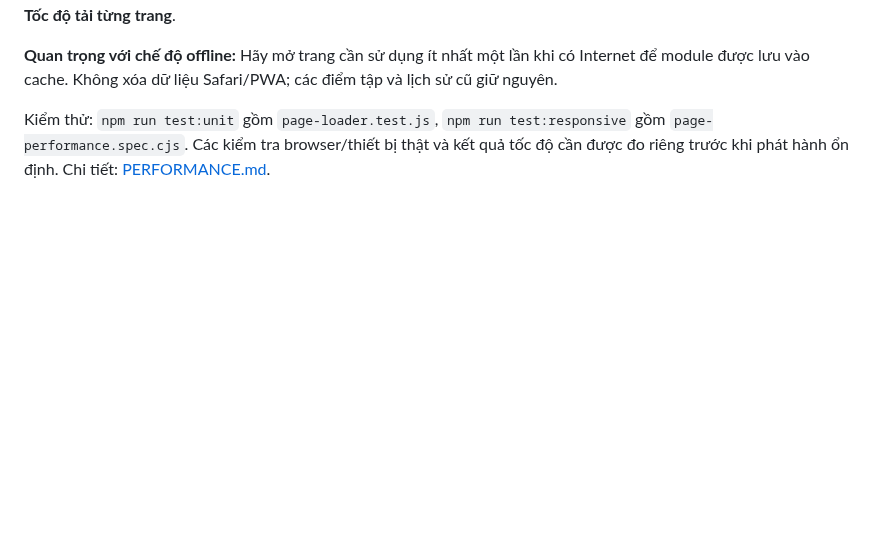
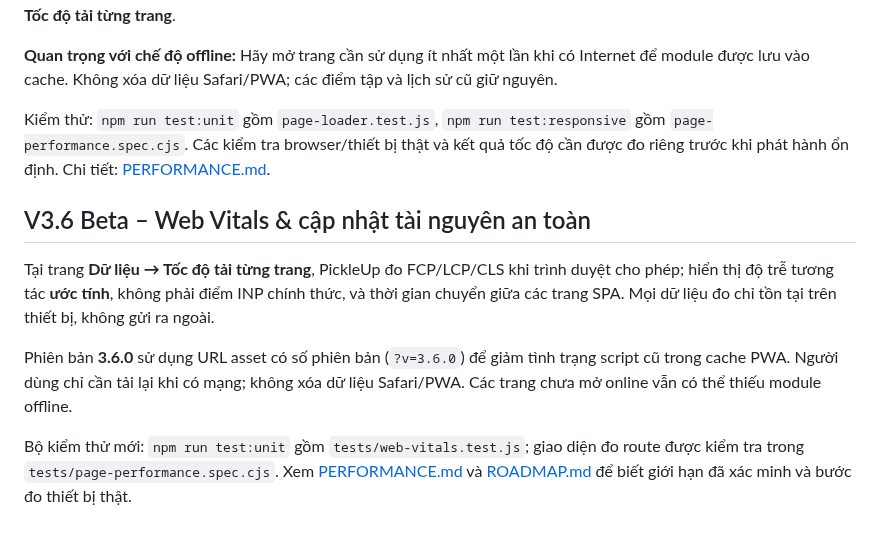
Before and after one commit to ndlong78/Pickleball, a Markdown page: README.md, the part around the change. GitHub-like rendering; blank space fills up the shorter version.

Commit message:
docs(v3.6): document local Web Vitals, versioned assets and measured QA plan

```diff
--- a/README.md
+++ b/README.md
@@ -215,3 +215,11 @@ Các tối ưu đi kèm: stylesheet báo cáo chuyên sâu được tải theo t
 **Quan trọng với chế độ offline:** Hãy mở trang cần sử dụng ít nhất một lần khi có Internet để module được lưu vào cache. Không xóa dữ liệu Safari/PWA; các điểm tập và lịch sử cũ giữ nguyên.
 
 Kiểm thử: `npm run test:unit` gồm `page-loader.test.js`, `npm run test:responsive` gồm `page-performance.spec.cjs`. Các kiểm tra browser/thiết bị thật và kết quả tốc độ cần được đo riêng trước khi phát hành ổn định. Chi tiết: [PERFORMANCE.md](PERFORMANCE.md).
+
+## V3.6 Beta – Web Vitals & cập nhật tài nguyên an toàn
+
+Tại trang **Dữ liệu → Tốc độ tải từng trang**, PickleUp đo FCP/LCP/CLS khi trình duyệt cho phép; hiển thị độ trễ tương tác **ước tính**, không phải điểm INP chính thức, và thời gian chuyển giữa các trang SPA. Mọi dữ liệu đo chỉ tồn tại trên thiết bị, không gửi ra ngoài.
+
+Phiên bản **3.6.0** sử dụng URL asset có số phiên bản (`?v=3.6.0`) để giảm tình trạng script cũ trong cache PWA. Người dùng chỉ cần tải lại khi có mạng; không xóa dữ liệu Safari/PWA. Các trang chưa mở online vẫn có thể thiếu module offline.
+
+Bộ kiểm thử mới: `npm run test:unit` gồm `tests/web-vitals.test.js`; giao diện đo route được kiểm tra trong `tests/page-performance.spec.cjs`. Xem [PERFORMANCE.md](PERFORMANCE.md) và [ROADMAP.md](ROADMAP.md) để biết giới hạn đã xác minh và bước đo thiết bị thật.
```
